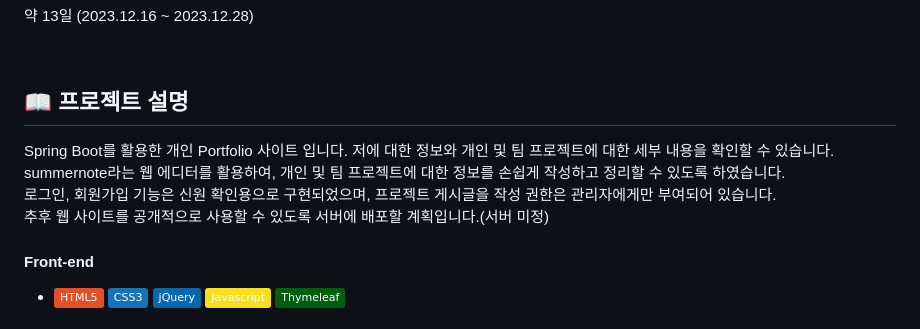
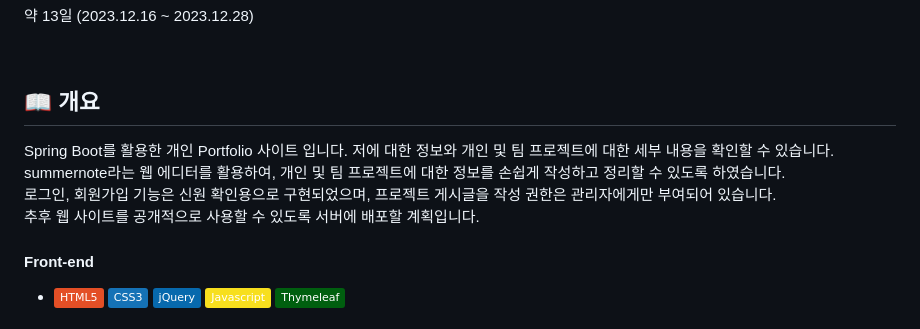
Before and after one commit to hkPark0616/Spring-Boot-Project, a Markdown page: README.md, the part around the change. GitHub-like rendering; badges without logos.

```diff
--- a/README.md
+++ b/README.md
@@ -6,12 +6,12 @@
 
 <br/>
 
-## 📖 프로젝트 설명
+## 📖 개요
 
 Spring Boot를 활용한 개인 Portfolio 사이트 입니다. 저에 대한 정보와 개인 및 팀 프로젝트에 대한 세부 내용을 확인할 수 있습니다.<br>
 summernote라는 웹 에디터를 활용하여, 개인 및 팀 프로젝트에 대한 정보를 손쉽게 작성하고 정리할 수 있도록 하였습니다.<br>
 로그인, 회원가입 기능은 신원 확인용으로 구현되었으며, 프로젝트 게시글을 작성 권한은 관리자에게만 부여되어 있습니다.<br>
-추후 웹 사이트를 공개적으로 사용할 수 있도록 서버에 배포할 계획입니다.(서버 미정)
+추후 웹 사이트를 공개적으로 사용할 수 있도록 서버에 배포할 계획입니다.
 
 
 ####  Front-end
```
